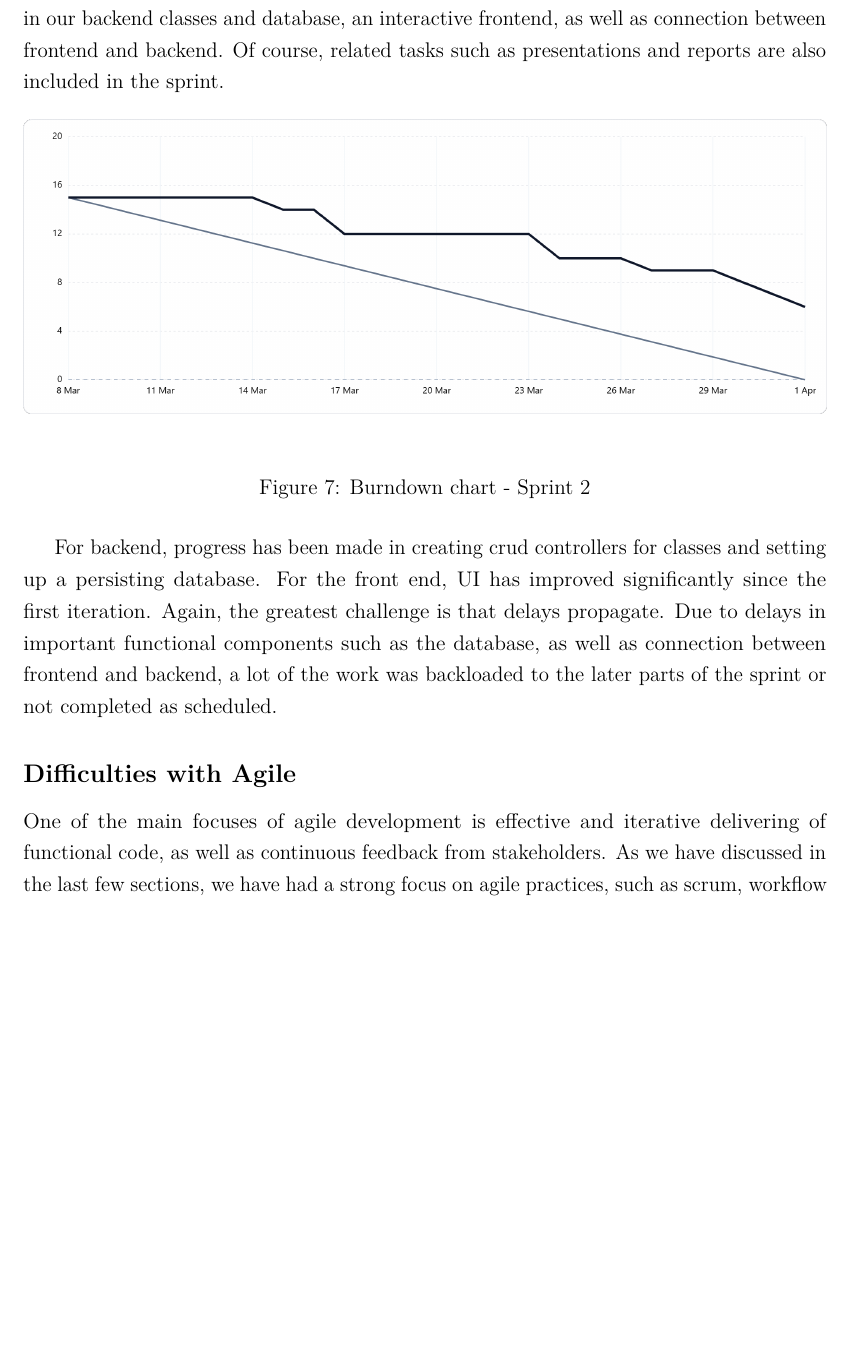
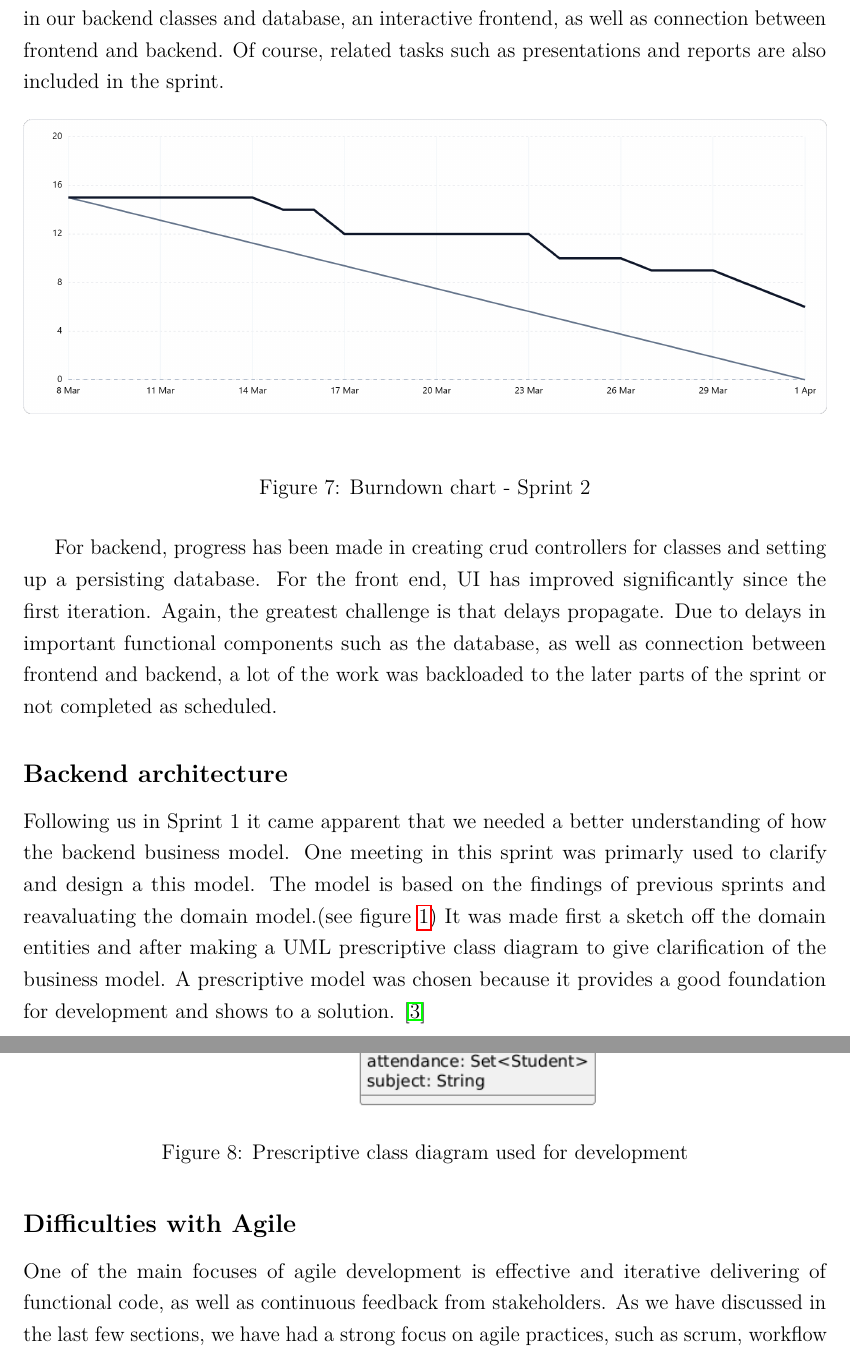
Before and after one commit to Draggard11/DAT251--placeholder-, a LaTeX document (Raport/main.tex, which reads Raport/Software-Processes.tex): part of page 26 of 44 before the commit and two parts of pages 26 and 27 of 45 after it, the two joined at a grey line, cut so that both start at the same text, the shorter picture padded with empty space. Compiled offline with pdfLaTeX.

Commit message:
added prescriptive diagram to sprint 2

```diff
--- a/Raport/Software-Processes.tex
+++ b/Raport/Software-Processes.tex
@@ -189,9 +189,23 @@ Again, the greatest challenge is that delays propagate.
 Due to delays in important functional components such as the database,
 as well as connection between frontend and backend, a lot of the work was backloaded to the
 later parts of the sprint or not completed as scheduled.
+\subsection*{Backend architecture}
+Following us in Sprint 1 it came apparent that we needed a better understanding of how the backend business model.
+One meeting in this sprint was primarly used to clarify and design a this model.
+The model is based on the findings of previous sprints and reavaluating the domain model.(see figure \ref{fig:domain-model})
+It was made first a sketch off the domain entities and after making a UML prescriptive class diagram to give clarification of the business model.
+A prescriptive model was chosen because it provides a good foundation for development and shows to a solution. \cite{Descriptive_vs_prescriptive}
+\begin{figure}[H]
+    \centering
+    \includegraphics[width=0.7\textwidth]{images/prescriptiveModel.png}
+    \caption{Prescriptive class diagram used for development}
+    \label{fig:prescriptiveModel}
+\end{figure}
 
 \subsection*{Difficulties with Agile}
-One of the main focuses of agile development is effective and iterative delivering of functional code, as well as continuous feedback from stakeholders. As we have discussed in the last few sections, we have had a strong focus on agile practices, such as scrum, workflow planning, user-story focused development and practices such as pair-programming and test-driven development. Still, we have had difficulties in multiple stages of the process. In this section we will look at some of these experiences (mainly focusing on difficulties with iteratively delivering functional code and stakeholder feedback), and examine why these occurred despite our group's attempt at trying to adhere to agile principles.
+One of the main focuses of agile development is effective and iterative delivering of functional code, as well as continuous feedback from stakeholders.
+As we have discussed in the last few sections, we have had a strong focus on agile practices, such as scrum, workflow planning, user-story focused development and practices such as pair-programming and test-driven development.
+Still, we have had difficulties in multiple stages of the process. In this section we will look at some of these experiences (mainly focusing on difficulties with iteratively delivering functional code and stakeholder feedback), and examine why these occurred despite our group's attempt at trying to adhere to agile principles.
 \vspace{5mm}\\
 Using article \cite{DarkSide} ("\textit{Shedding light on the dark side - ..}."), which aims to systematically list problems related to agile methodologies, we will  investigate if our-group's problems can be attributed to agile, or if the problem is the opposite: that these are due to us \textit{not} properly adhering to agile principles.
 
```
